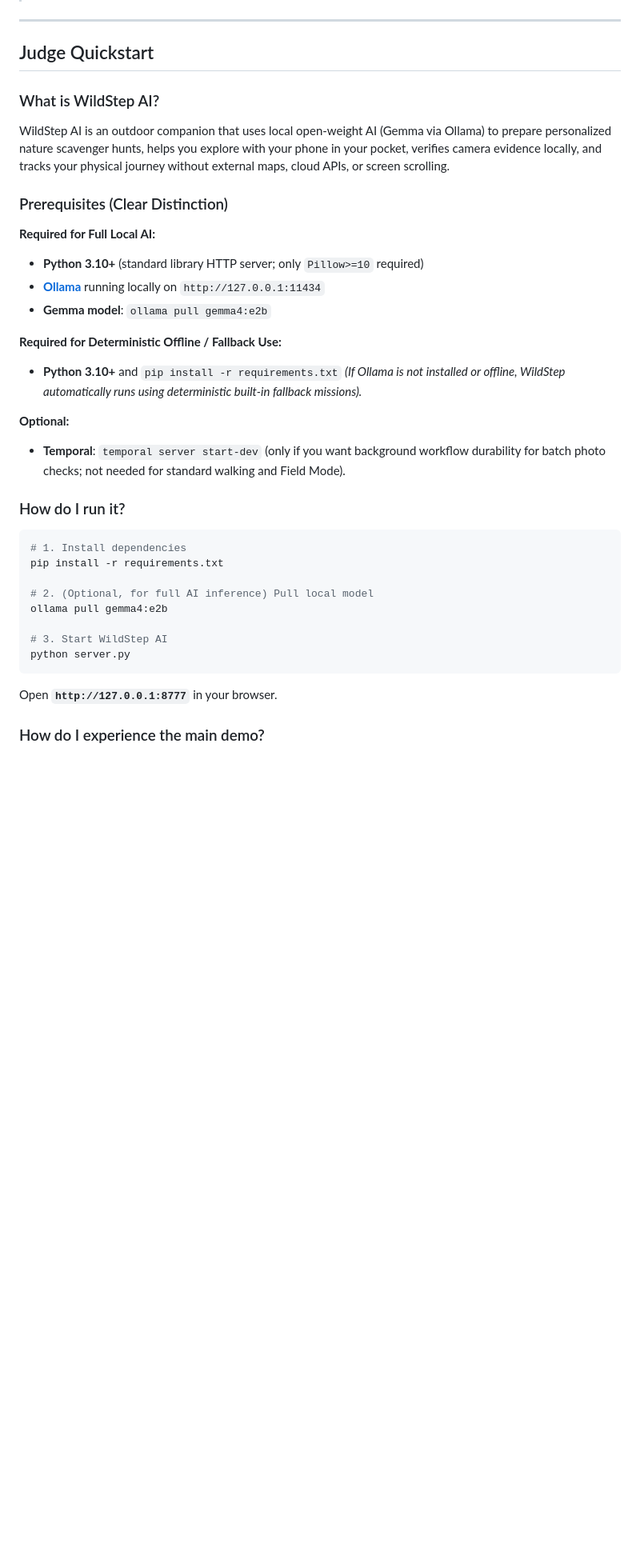
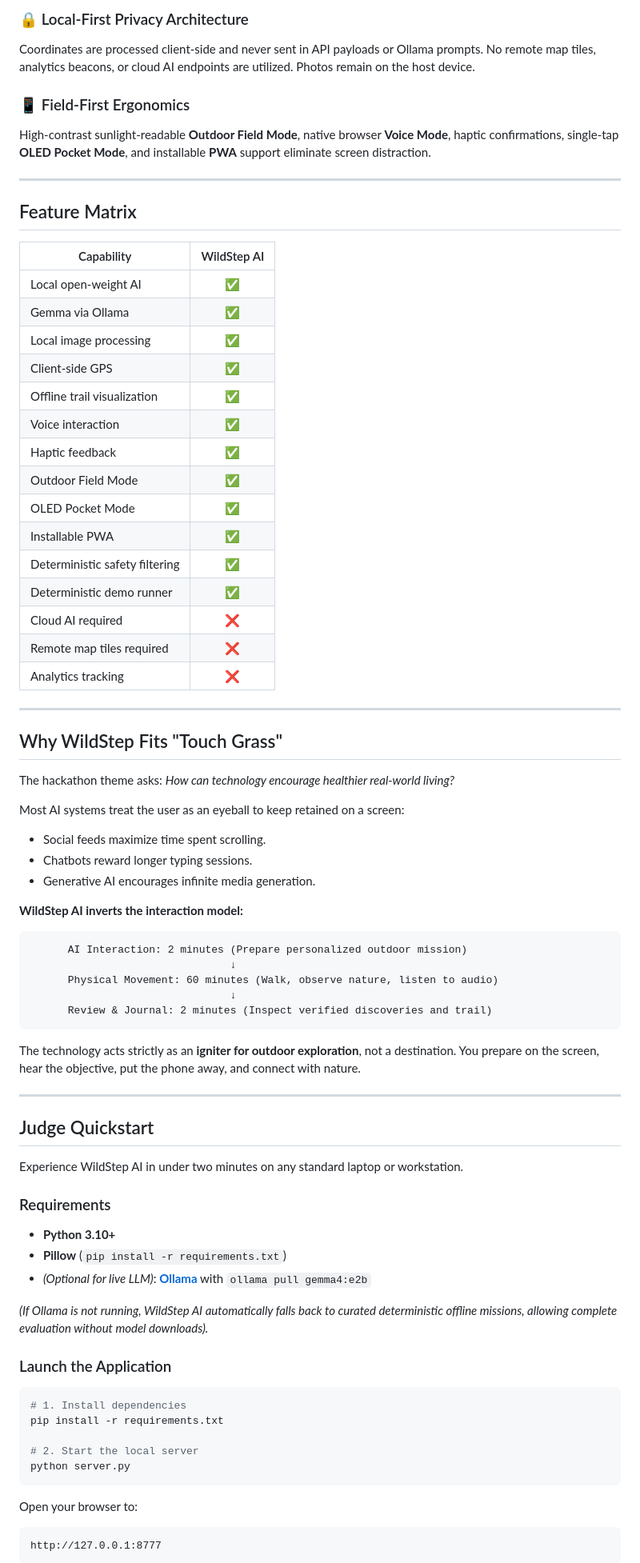
Before and after one commit to Nainish3115/WildStep-AI, a Markdown page: README.md, the part around one of its changes. Shown at 80% size. Rendered like a GitHub page; blank space fills up the shorter version.

````diff
--- a/README.md
+++ b/README.md
@@ -8,38 +47,78 @@ Developer & Maintainer: **Nainish Jaiswal**
+### 🔒 Local-First Privacy Architecture
+Coordinates are processed client-side and never sent in API payloads or Ollama prompts. No remote map tiles, analytics beacons, or cloud AI endpoints are utilized. Photos remain on the host device.
+
+### 📱 Field-First Ergonomics
+High-contrast sunlight-readable **Outdoor Field Mode**, native browser **Voice Mode**, haptic confirmations, single-tap **OLED Pocket Mode**, and installable **PWA** support eliminate screen distraction.
+
+---
+
+## Feature Matrix
+
+| Capability | WildStep AI |
+|---|:---:|
+| Local open-weight AI | ✅ |
+| Gemma via Ollama | ✅ |
+| Local image processing | ✅ |
+| Client-side GPS | ✅ |
+| Offline trail visualization | ✅ |
+| Voice interaction | ✅ |
+| Haptic feedback | ✅ |
+| Outdoor Field Mode | ✅ |
+| OLED Pocket Mode | ✅ |
+| Installable PWA | ✅ |
+| Deterministic safety filtering | ✅ |
+| Deterministic demo runner | ✅ |
+| Cloud AI required | ❌ |
+| Remote map tiles required | ❌ |
+| Analytics tracking | ❌ |
+
+---
+
+## Why WildStep Fits "Touch Grass"
+
+The hackathon theme asks: *How can technology encourage healthier real-world living?*
+
+Most AI systems treat the user as an eyeball to keep retained on a screen:
+* Social feeds maximize time spent scrolling.
+* Chatbots reward longer typing sessions.
+* Generative AI encourages infinite media generation.
+
+**WildStep AI inverts the interaction model:**
+```text
+      AI Interaction: 2 minutes (Prepare personalized outdoor mission)
+                                ↓
+      Physical Movement: 60 minutes (Walk, observe nature, listen to audio)
+                                ↓
+      Review & Journal: 2 minutes (Inspect verified discoveries and trail)
+```
+
+The technology acts strictly as an **igniter for outdoor exploration**, not a destination. You prepare on the screen, hear the objective, put the phone away, and connect with nature.
 
 ---
 
 ## Judge Quickstart
 
-### What is WildStep AI?
-WildStep AI is an outdoor companion that uses local open-weight AI (Gemma via Ollama) to prepare personalized nature scavenger hunts, helps you explore with your phone in your pocket, verifies camera evidence locally, and tracks your physical journey without external maps, cloud APIs, or screen scrolling.
+Experience WildStep AI in under two minutes on any standard laptop or workstation.
 
-### Prerequisites (Clear Distinction)
+### Requirements
+- **Python 3.10+**
+- **Pillow** (`pip install -r requirements.txt`)
+- *(Optional for live LLM)*: **[Ollama](https://ollama.com)** with `ollama pull gemma4:e2b`
 
-**Required for Full Local AI:**
-- **Python 3.10+** (standard library HTTP server; only `Pillow>=10` required)
-- **[Ollama](https://ollama.com)** running locally on `http://127.0.0.1:11434`
-- **Gemma model**: `ollama pull gemma4:e2b`
+*(If Ollama is not running, WildStep AI automatically falls back to curated deterministic offline missions, allowing complete evaluation without model downloads).*
 
-**Required for Deterministic Offline / Fallback Use:**
-- **Python 3.10+** and `pip install -r requirements.txt`
-*(If Ollama is not installed or offline, WildStep automatically runs using deterministic built-in fallback missions).*
+### Launch the Application
 
-**Optional:**
-- **Temporal**: `temporal server start-dev` (only if you want background workflow durability for batch photo checks; not needed for standard walking and Field Mode).
-
-### How do I run it?
-
-```bash
+```powershell
 # 1. Install dependencies
 pip install -r requirements.txt
 
-# 2. (Optional, for full AI inference) Pull local model
-ollama pull gemma4:e2b
-
-# 3. Start WildStep AI
+# 2. Start the local server
 python server.py
 ```
-Open **`http://127.0.0.1:8777`** in your browser.
 
-### How do I experience the main demo?
+Open your browser to:
+```text
+http://127.0.0.1:8777
+```
 
````
Also changed, not shown: other parts of README.md (+236 -266 lines).
